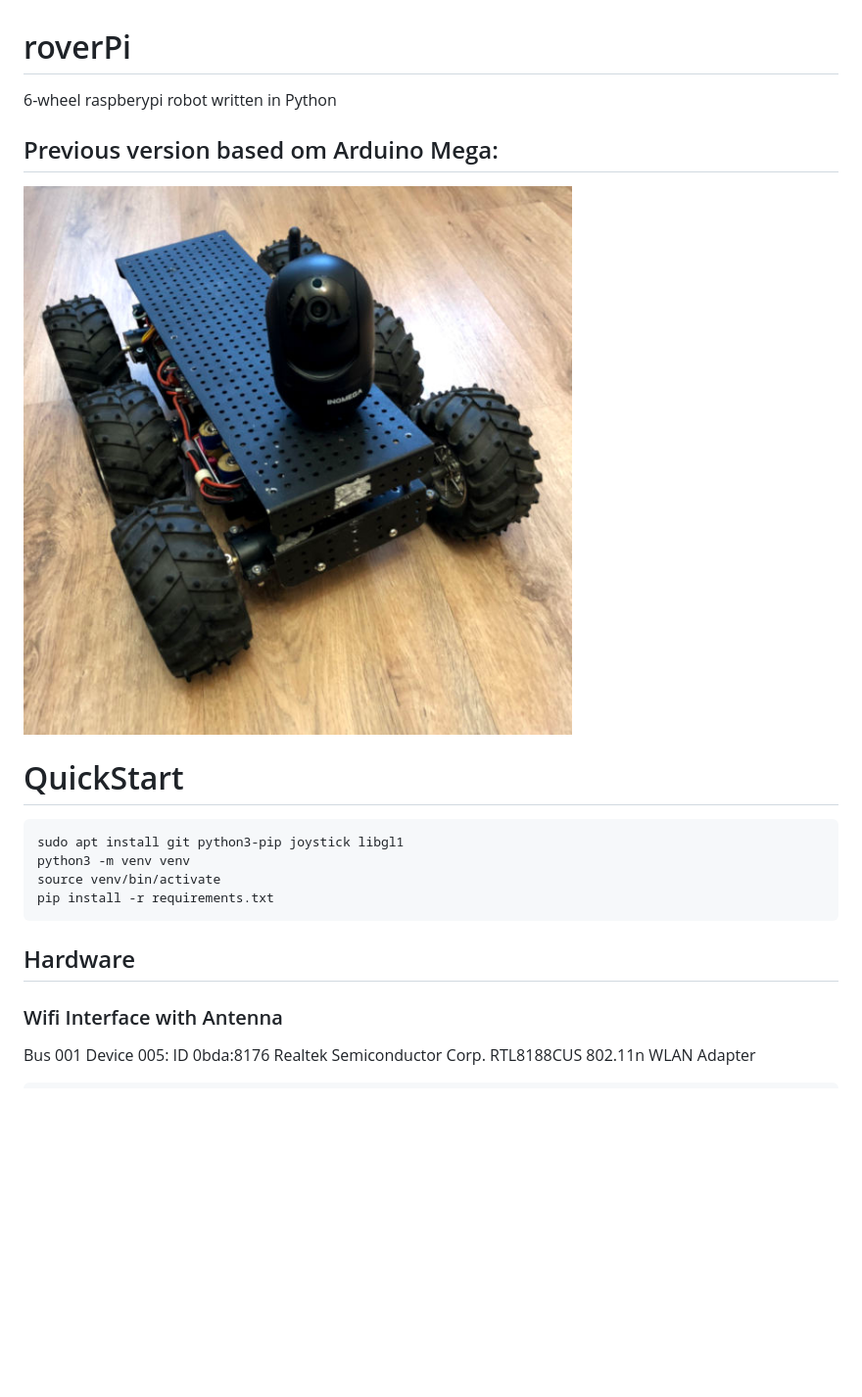
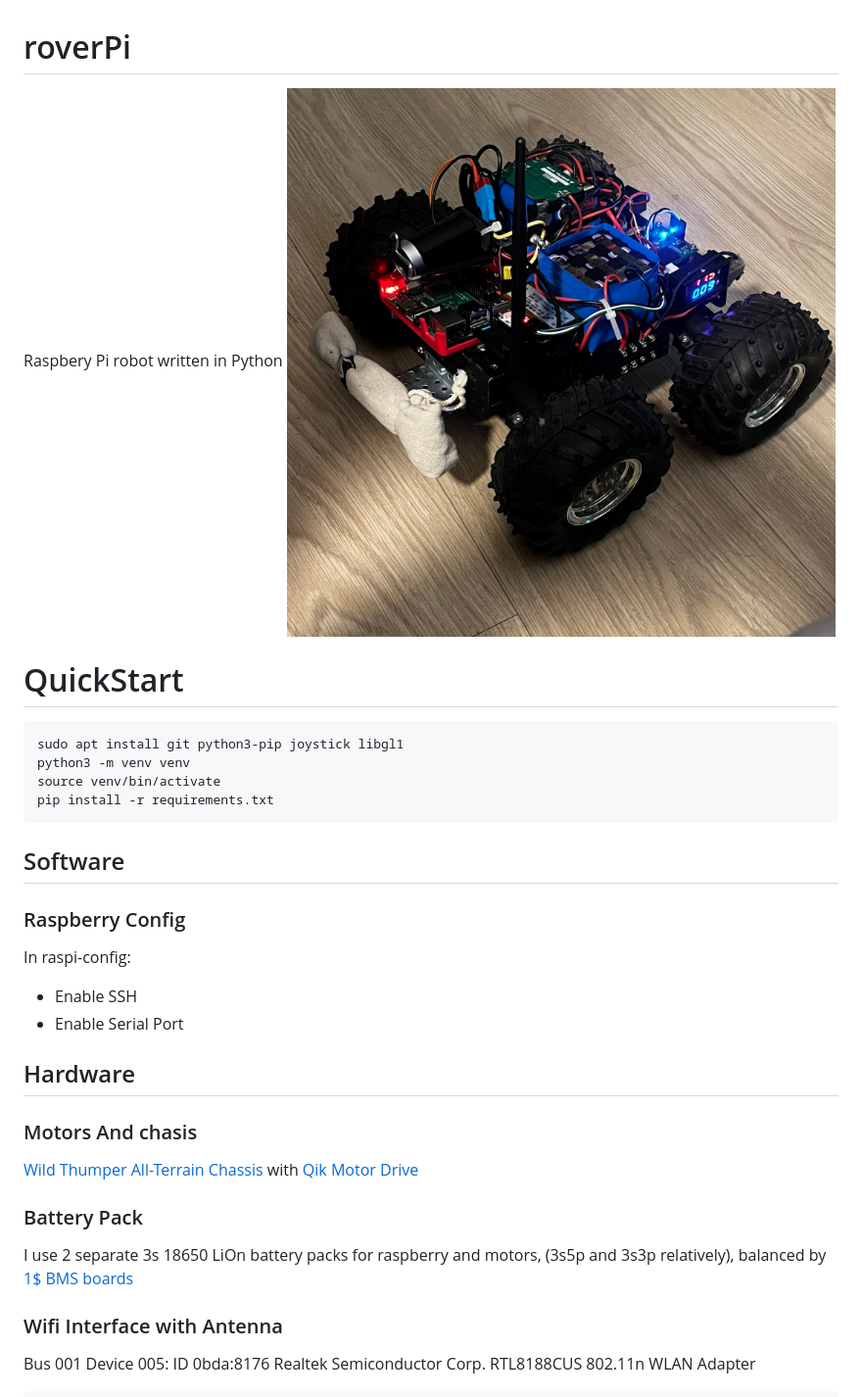
Before and after one commit to maybe78/roverPi, a Markdown page: README.md, the part around the change printed below. Shown: that part at 98% size. Rendered like a GitHub page; pictures changed too: images/rover_1209.jpg (added); blank space fills up the shorter version.

Commit message:
README update, some movement updates

````diff
--- a/README.md
+++ b/README.md
@@ -1,8 +1,6 @@
 # roverPi
-6-wheel raspberypi robot written in Python
-
-## Previous version based om Arduino Mega:
-![photo](images/roverph.jpg)
+Raspbery Pi robot written in Python
+![photo](images/rover_1209.jpg)
 
 # QuickStart
 ```bash
@@ -11,7 +9,20 @@ python3 -m venv venv
 source venv/bin/activate
 pip install -r requirements.txt
 ```
+
+## Software
+### Raspberry Config
+In raspi-config:
+- Enable SSH
+- Enable Serial Port
+
 ## Hardware
+### Motors And chasis
+[Wild Thumper All-Terrain Chassis](https://www.pololu.com/category/88/wild-thumper-all-terrain-chassis) with [Qik Motor Drive](doc/qik_2s12v10.pdf)
+
+### Battery Pack
+I use 2 separate 3s 18650 LiOn battery packs for raspberry and motors, (3s5p and 3s3p relatively), balanced by [1$ BMS boards](https://youtu.be/cMEkpHBKMSE?si=hUZkEgKMPaiNRmlu)
+
 ### Wifi Interface with Antenna
 Bus 001 Device 005: ID 0bda:8176 Realtek Semiconductor Corp. RTL8188CUS 802.11n WLAN Adapter
 ```
````
Also changed, not shown: other parts of README.md (+1 -17 lines), 3 other files.
